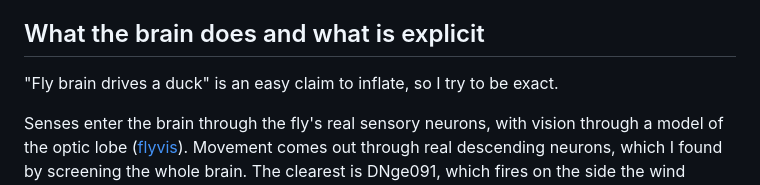
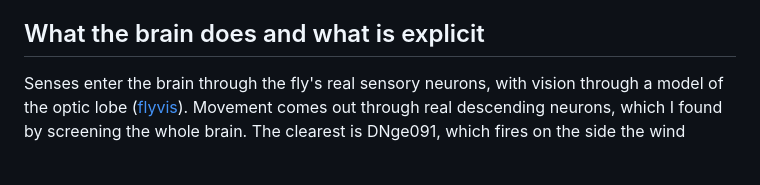
Before and after one commit to ChristianNHill/micro-garden, a Markdown page: README.md, the part around the change. Drawn GitHub-style; blank space fills up the shorter version.

```diff
--- a/README.md
+++ b/README.md
@@ -43,8 +43,6 @@ A duck eats when it is hungry, drinks when it is thirsty, sleeps when it is tire
 Ducks get better at swimming, walking, eating, fighting, dancing, fashion and music by doing them, and a clumsy duck trips, misses or hits a sour note now and then. Other ducks may laugh, comfort, or pile on, and one reaction can set off another. Personality makes each of these likelier or rarer but never rules it out.
 
 ## What the brain does and what is explicit
-
-"Fly brain drives a duck" is an easy claim to inflate, so I try to be exact.
 
 Senses enter the brain through the fly's real sensory neurons, with vision through a model of the optic lobe ([flyvis](https://github.com/TuragaLab/flyvis)). Movement comes out through real descending neurons, which I found by screening the whole brain. The clearest is DNge091, which fires on the side the wind comes from. A duck that smells food walks up the odour plume the way a real fly does. With the real wiring a duck finds a dish in 20 of 20 trials, and with the wiring shuffled it finds it in 1 of 20. Learning changes only the synapses between Kenyon cells and mushroom body output neurons, gated by reward and punishment dopamine neurons.
 
```
